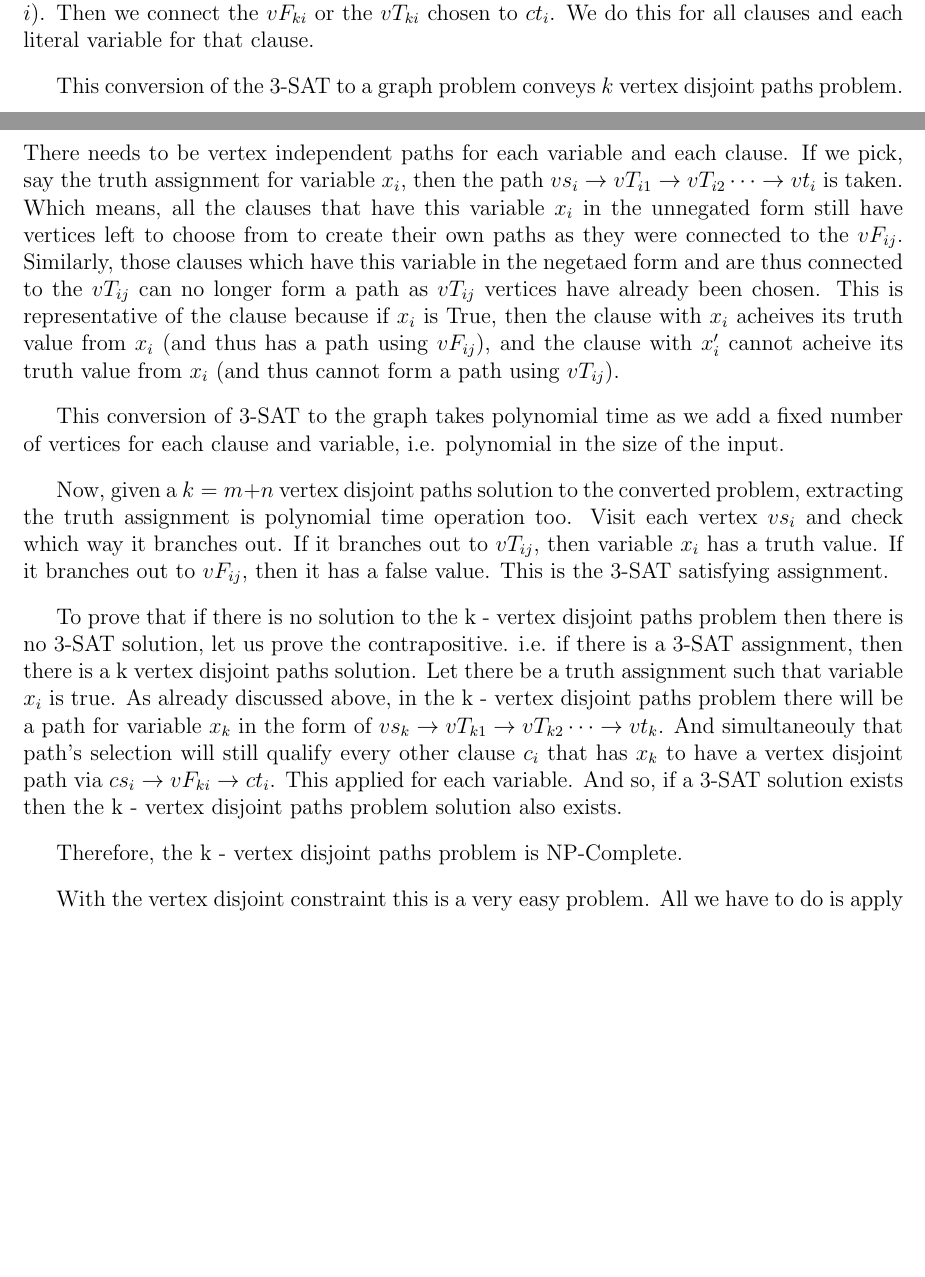
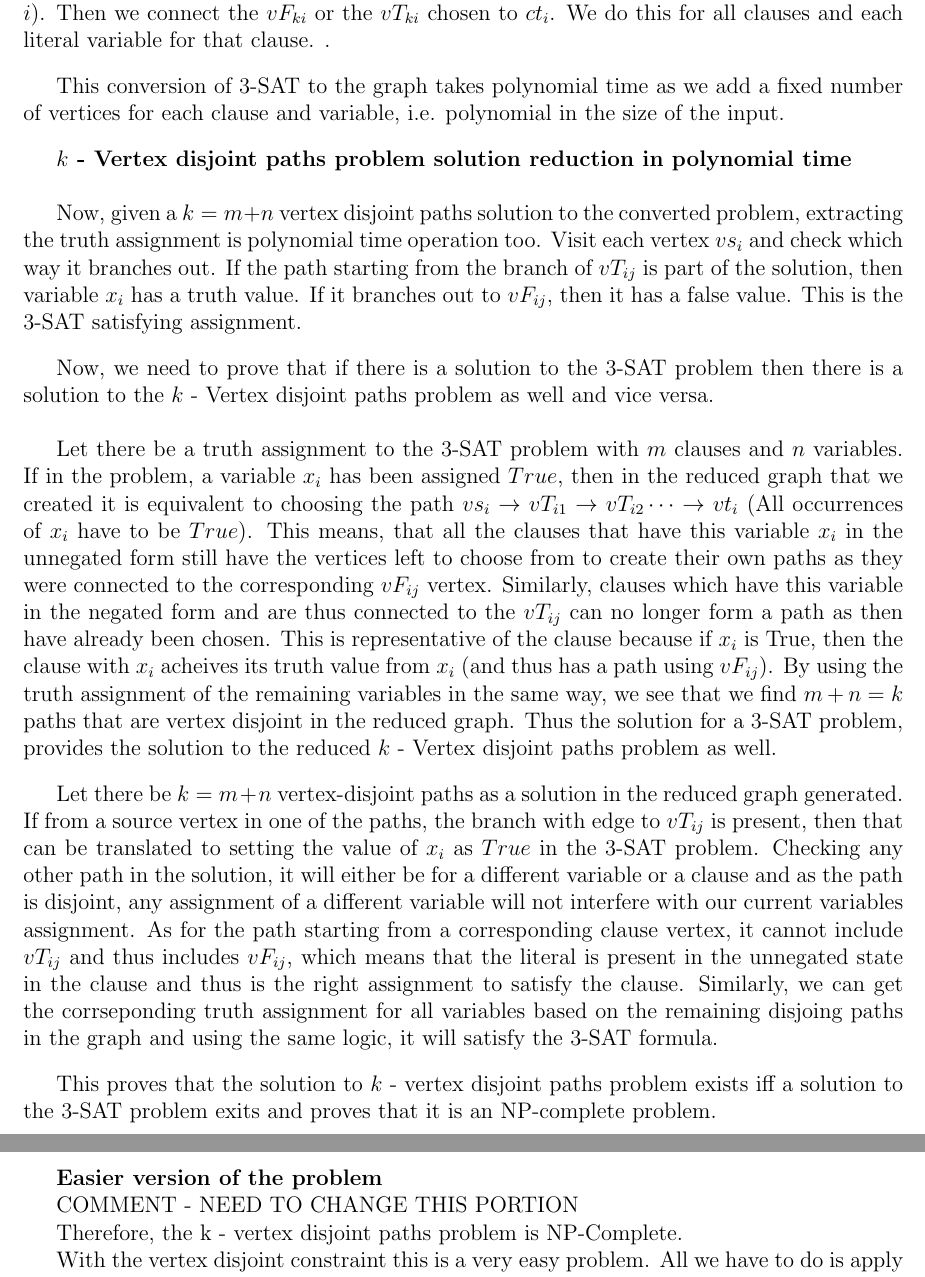
Before and after one commit to ShyamPandya/k-Vertex-Disjoint-Path-Problem, a LaTeX document (pdf-submission/npc.tex): two parts of pages 1 and 2 of 3 before the commit and two parts of pages 2 and 3 of 4 after it, joined at a grey line, cut so that both start at the same text, the shorter picture padded with empty space. Compiled offline with pdfLaTeX.

Commit message:
Suggested changes to the proof

```diff
--- a/pdf-submission/npc.tex
+++ b/pdf-submission/npc.tex
@@ -35,33 +40,31 @@
     $x_k$, then we connect it to $vF_{ki}$ (i.e the False vertex for variable $x_k$ for the current clause $i$). If $l_{ij}$ is the negated
     variable $x_k$, then we connect it to $vT_{ki}$ (i.e the Truth vertex for variable $x_K$ for the current clause $i$). Then we connect
     the $vF_{ki}$ or the $vT_{ki}$ chosen to $ct_i$. We do this for all clauses and each literal variable for that clause.
-    \vspace{10pt}
-
-    This conversion of the 3-SAT to a graph problem conveys $k$ vertex disjoint paths problem. There needs to be vertex independent
-    paths for each variable and each clause. If we pick, say the truth assignment for variable $x_i$, then the path
-    $vs_i \to vT_{i1} \to  vT_{i2} \dots \to vt_i$ is taken. Which means, all the clauses that have this variable $x_i$
-    in the unnegated form still have vertices left to choose from to create their own paths as they were connected to the $vF_{ij}$.
-    Similarly, those clauses which have this variable in the negetaed form and are thus connected to the $vT_{ij}$ can no longer form a
-    path as $vT_{ij}$ vertices have already been chosen. This is representative of the clause because if $x_i$ is True, then the clause
-    with $x_i$ acheives its truth value from $x_i$ (and thus has a path using $vF_{ij}$), and the clause with $x_{i}'$ cannot
-    acheive its truth value from $x_i$ (and thus cannot form a path using $vT_{ij}$). \vspace{10pt}
+    \vspace{10pt}.
 
     This conversion of 3-SAT to the graph takes polynomial time as we add a fixed number of vertices for each clause and variable,
     i.e. polynomial in the size of the input. \vspace{10pt}
 
+    \textbf{$k$ - Vertex disjoint paths problem solution reduction in polynomial time}\\
+
     Now, given a $k = m+n$ vertex disjoint paths solution to the converted problem, extracting the truth assignment is polynomial time
-    operation too. Visit each vertex $vs_i$ and check which way it branches out. If it branches out to $vT_{ij}$, then variable $x_i$ has
-    a truth value. If it branches out to $vF_{ij}$, then it has a false value. This is the 3-SAT satisfying assignment.
+    operation too. Visit each vertex $vs_i$ and check which way it branches out. If the path starting from the branch of $vT_{ij}$ is part of the solution, then variable $x_i$ has a truth value. If it branches out to $vF_{ij}$, then it has a false value. This is the 3-SAT satisfying assignment.
     \vspace{10pt}
 
-    To prove that if there is no solution to the k - vertex disjoint paths problem then there is no 3-SAT solution, let us prove the
-    contrapositive. i.e. if there is a 3-SAT assignment, then there is a k vertex disjoint paths solution. Let there be a truth assignment
-    such that variable $x_i$ is true. As already discussed above, in the k - vertex disjoint paths problem there will be a path for
-    variable $x_k$ in the form of $vs_k \to vT_{k1} \to  vT_{k2} \dots \to vt_k$. And simultaneouly that path's selection will still qualify
-    every other clause $c_i$ that has $x_k$ to have a vertex disjoint path via $cs_i \to vF_{ki} \to ct_i$. This applied for each
-    variable. And so, if a 3-SAT solution exists then the k - vertex disjoint paths problem solution also exists. \vspace{10pt}
+    Now, we need to prove that if there is a solution to the 3-SAT problem then there is a solution to the $k$ - Vertex disjoint paths problem as well and vice versa.\\
 
-    Therefore, the k - vertex disjoint paths problem is NP-Complete. \vspace{10pt}
+    Let there be a truth assignment to the 3-SAT problem with $m$ clauses and $n$ variables. If in the problem, a variable $x_i$ has been assigned $True$, then in the reduced graph that we created it is equivalent to choosing the path $vs_i \to vT_{i1} \to  vT_{i2} \dots \to vt_i$ (All occurrences of $x_i$ have to be $True$). This means, that all the clauses that have this variable $x_i$ in the unnegated form still have the vertices left to choose from to create their own paths as they were connected to the corresponding $vF_{ij}$ vertex. Similarly, clauses which have this variable in the negated form and are thus connected to the $vT_{ij}$ can no longer form a  path as then have already been chosen. This is representative of the clause because if $x_i$ is True, then the clause with $x_i$ acheives its truth value from $x_i$ (and thus has a path using $vF_{ij}$). By using the truth assignment of the remaining variables in the same way, we see that we find $m+n=k$ paths that are vertex disjoint in the reduced graph. Thus the solution for a 3-SAT problem, provides the solution to the reduced $k$ - Vertex disjoint paths problem as well. \vspace{10pt}
+
+    Let there be $k = m+n$ vertex-disjoint paths as a solution in the reduced graph generated. If from a source vertex in one of the paths, the branch with edge to $vT_{ij}$ is present, then that can be translated to setting the value of $x_i$ as $True$ in the 3-SAT problem. Checking any other path in the solution, it will either be for a different variable or a clause and as the path is disjoint, any assignment of a different variable will not interfere with our current variables assignment. As for the path starting from a corresponding clause vertex, it cannot include $vT_{ij}$ and thus includes $vF_{ij}$, which means that the literal is present in the unnegated state in the clause and thus is the right assignment to satisfy the clause. Similarly, we can get the corrseponding truth assignment for all variables based on the remaining disjoing paths in the graph and using the same logic, it will satisfy the 3-SAT formula. \vspace{10pt}
+
+    This proves that the solution to $k$ - vertex disjoint paths problem exists iff a solution to the 3-SAT problem exits and proves that it is an NP-complete problem. \vspace{10pt}
+
+
+    \textbf{Easier version of the problem}
+
+    COMMENT -  NEED TO CHANGE THIS PORTION
+
+    Therefore, the k - vertex disjoint paths problem is NP-Complete.
 
     With the vertex disjoint constraint this is a very easy problem. All we have to do is apply k DFS searches starting from $a_i$
     to $b_i$. Each DFS operation is polynomial time complexity, so the entire $k$ DFS operations stays polynomial too.
```
Also changed, not shown: pdf-submission/npc.tex (17 more changed lines).
